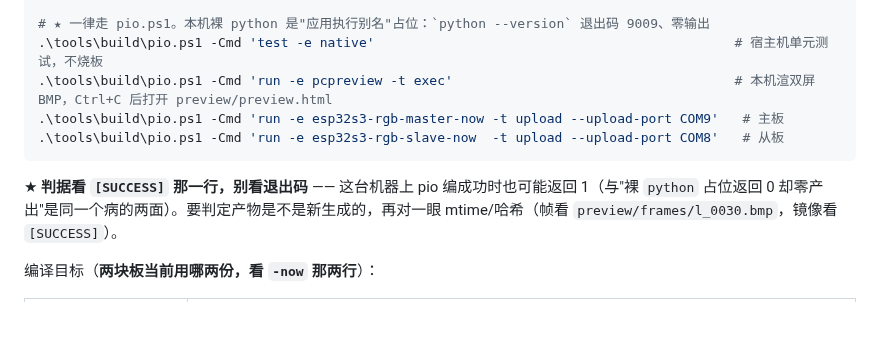
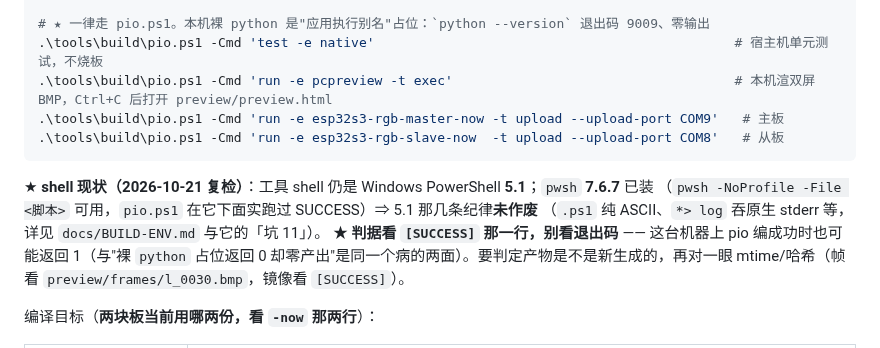
Before and after one commit to DDNaganami/Neru-s-206-dashboard, a Markdown page: README.md, the part around the change. GitHub-like rendering; blank space fills up the shorter version.

````diff
--- a/README.md
+++ b/README.md
@@ -66,6 +66,9 @@ $env:PYTHONUTF8='1'          # ★ 不能省 —— 不设它，构建会以两
 .\tools\build\pio.ps1 -Cmd 'run -e esp32s3-rgb-slave-now  -t upload --upload-port COM8'   # 从板
 ```
 
+★ **shell 现状（2026-10-21 复检）**：工具 shell 仍是 Windows PowerShell **5.1**；`pwsh` **7.6.7** 已装
+（`pwsh -NoProfile -File <脚本>` 可用，`pio.ps1` 在它下面实跑过 SUCCESS）⇒ 5.1 那几条纪律**未作废**
+（`.ps1` 纯 ASCII、`*> log` 吞原生 stderr 等，详见 `docs/BUILD-ENV.md` 与它的「坑 11」）。
 ★ **判据看 `[SUCCESS]` 那一行，别看退出码** —— 这台机器上 pio 编成功时也可能返回 1（与"裸 `python` 占位返回 0 却零产出"是同一个病的两面）。要判定产物是不是新生成的，再对一眼 mtime/哈希（帧看 `preview/frames/l_0030.bmp`，镜像看 `[SUCCESS]`）。
 
 编译目标（**两块板当前用哪两份，看 `-now` 那两行**）：
````
Also changed, not shown: docs/BUILD-ENV.md (+38 -0 lines), docs/SESSION-STATE.md (+7 -1 lines).
